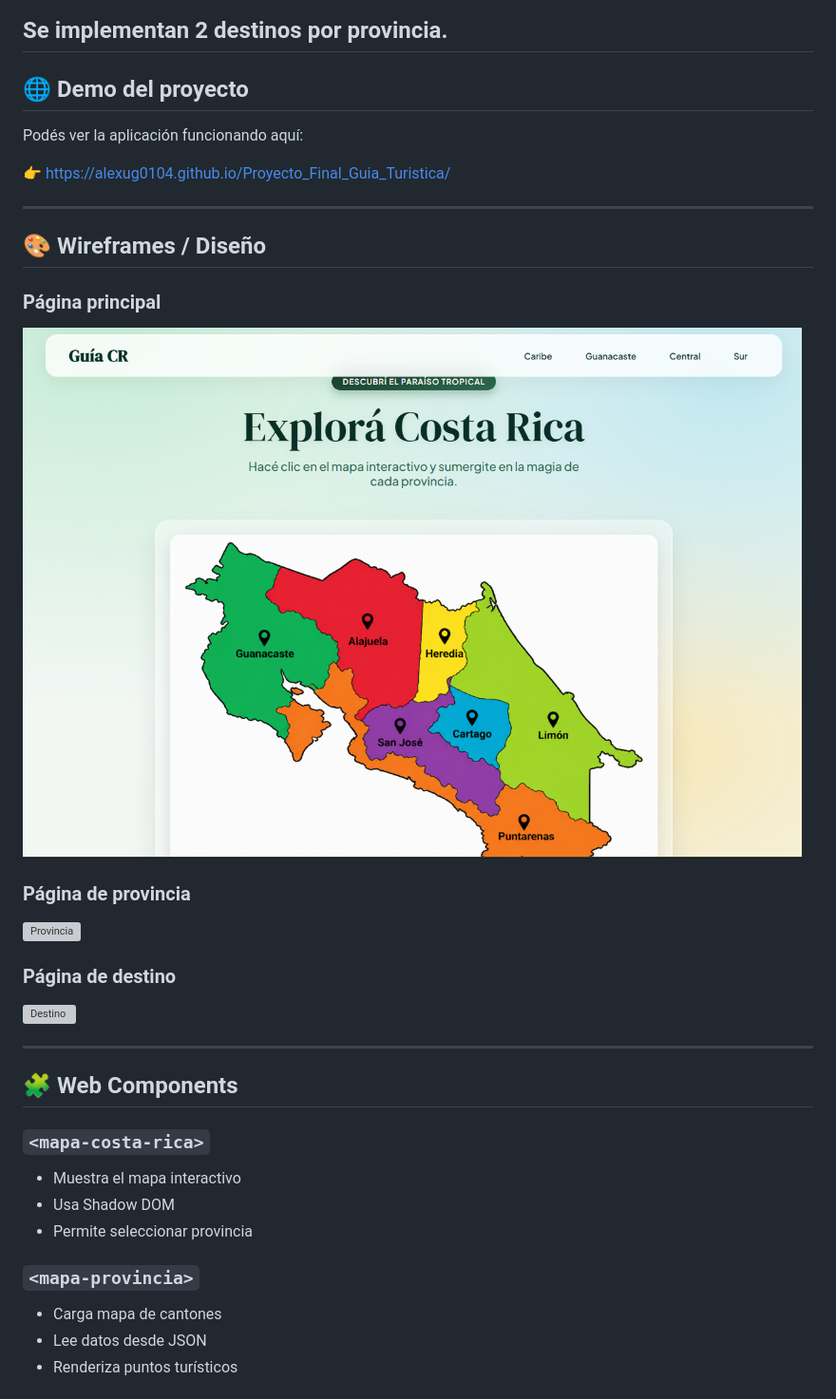
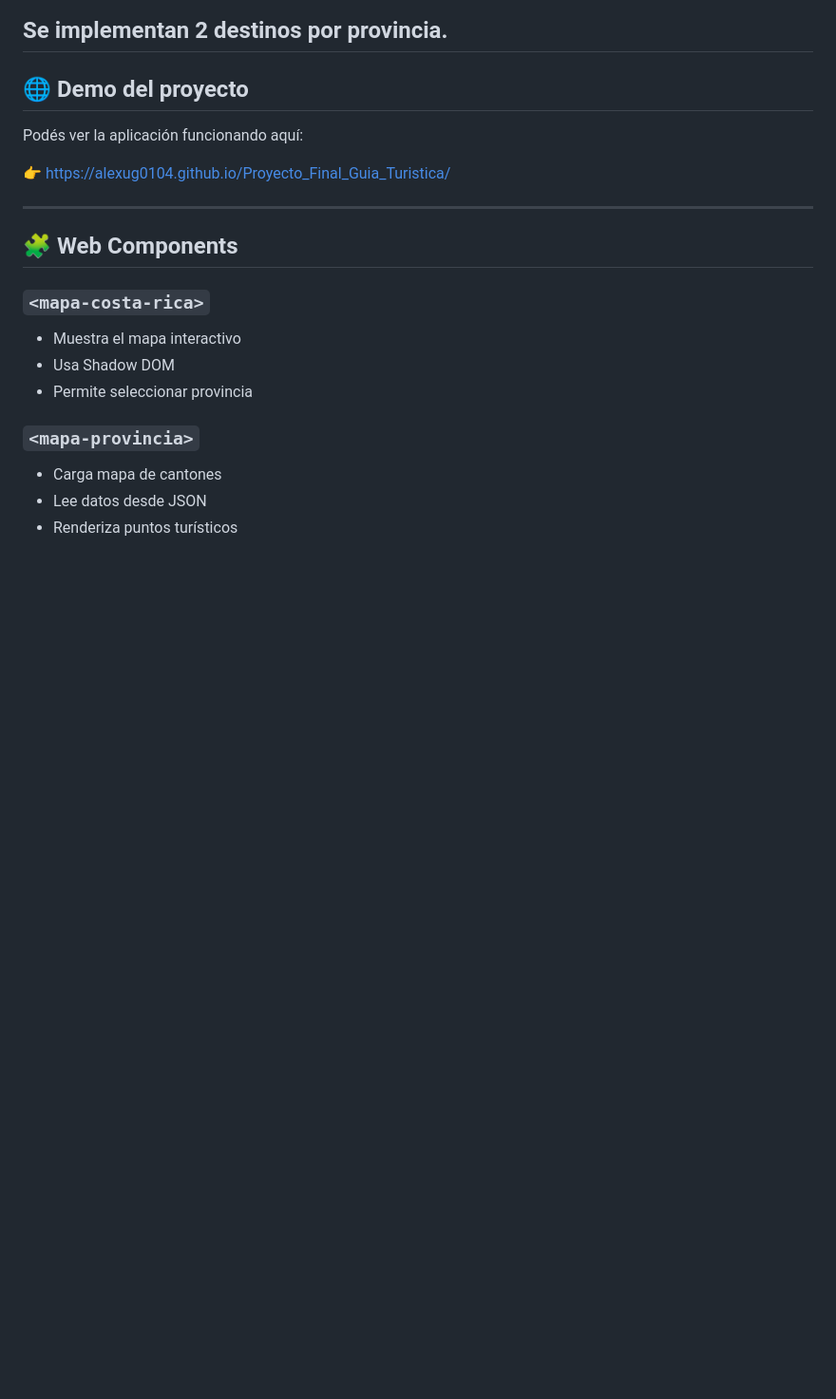
Before and after one commit to AlexUG0104/Proyecto_Final_Guia_Turistica, a Markdown page: README.md, the part around the change. Shown at 95% size. GitHub-like rendering; blank space fills up the shorter version; grey boxes are pictures that could not be loaded.

Commit message:
Quitar imagenes del READEME

```diff
--- a/README.md
+++ b/README.md
@@ -30,19 +30,6 @@ Se implementan 2 destinos por provincia.
 Podés ver la aplicación funcionando aquí:
 
 👉 https://alexug0104.github.io/Proyecto_Final_Guia_Turistica/
-
----
-
-## 🎨 Wireframes / Diseño
-
-### Página principal
-![Home](CapReadme/Principal.png)
-
-### Página de provincia
-![Provincia](CapReadme/GuancaProvincia.png)
-
-### Página de destino
-![Destino](CapReadme/Destino.png)
 
 ---
 
```
